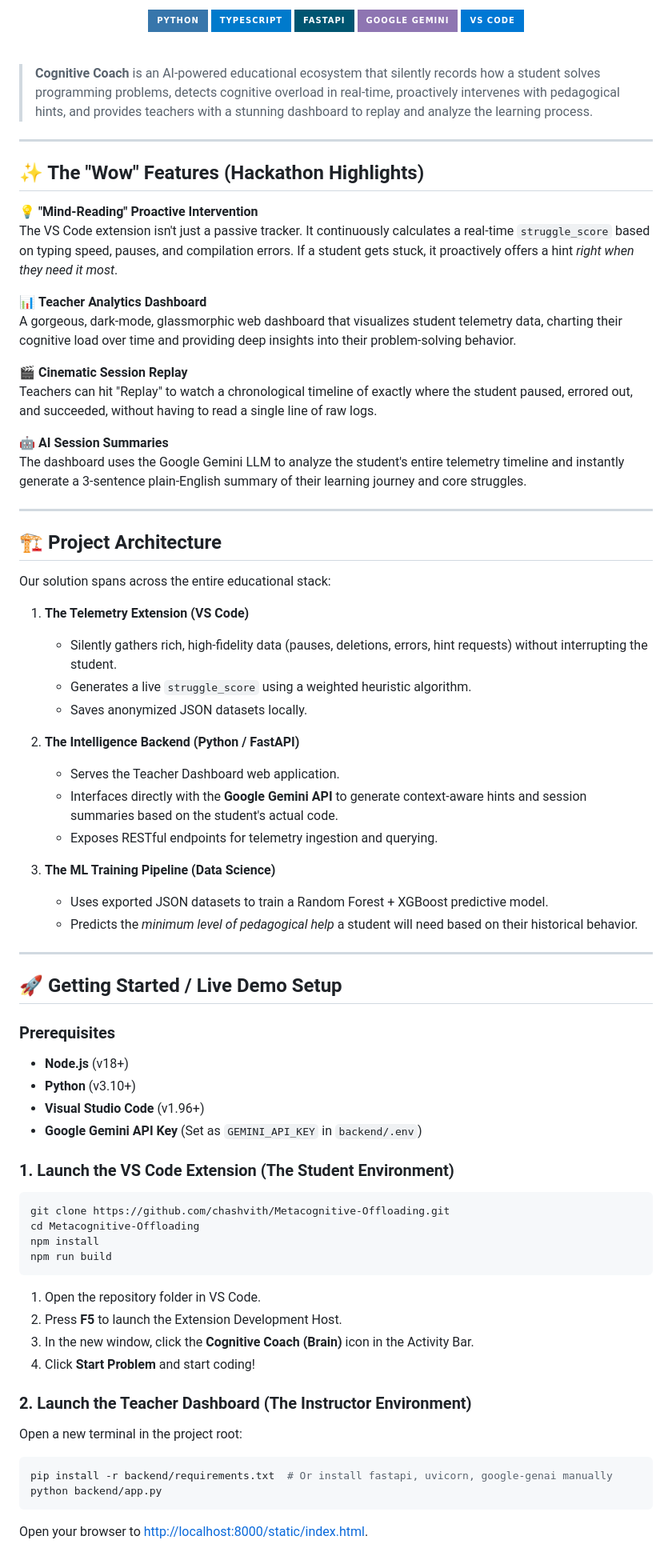
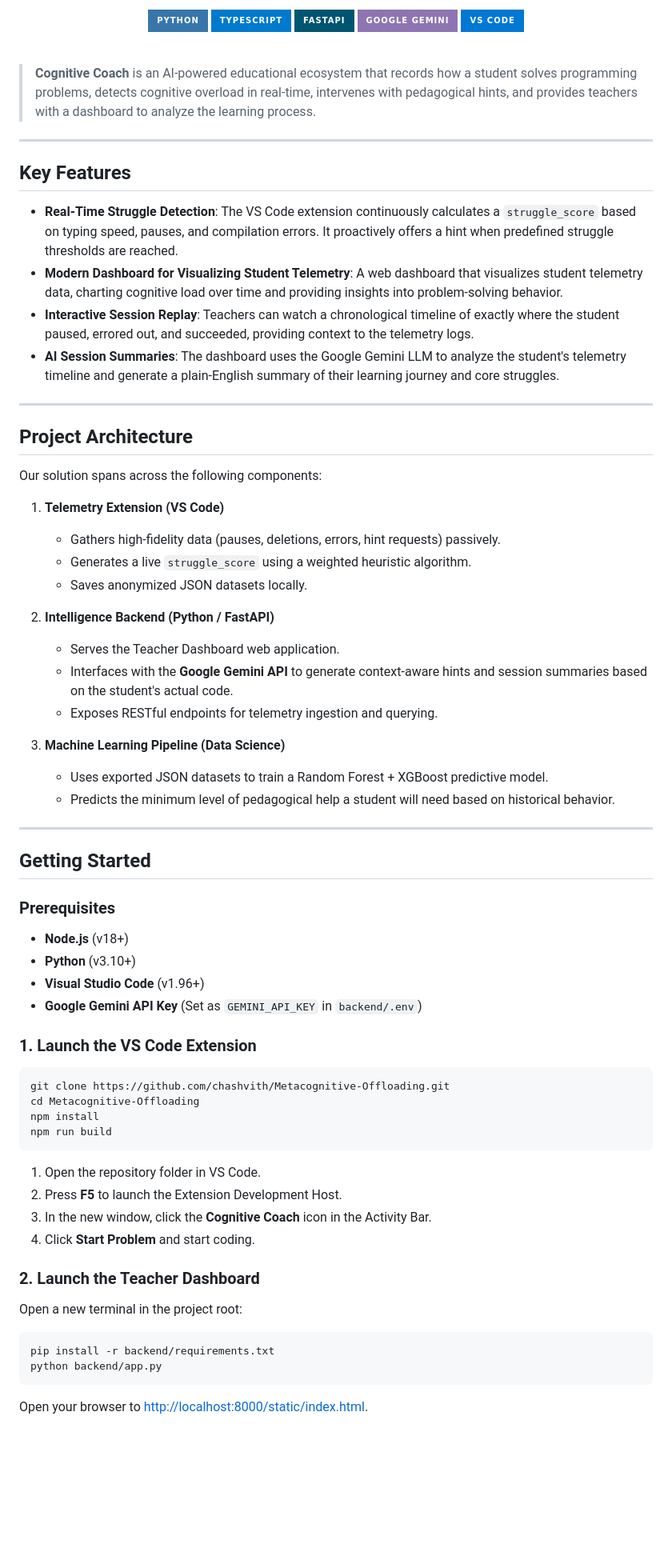
Before and after one commit to chashvith/Metacognitive-Offloading, a Markdown page: README.md, the part around one of its changes. Shown at 80% size. GitHub-like rendering; badges without logos; blank space fills up the shorter version.

Commit message:
docs: professionalize README tone

````diff
--- a/README.md
+++ b/README.md
@@ -13,47 +12,40 @@
 
 <br/>
 
-> **Cognitive Coach** is an AI-powered educational ecosystem that silently records how a student solves programming problems, detects cognitive overload in real-time, proactively intervenes with pedagogical hints, and provides teachers with a stunning dashboard to replay and analyze the learning process.
+> **Cognitive Coach** is an AI-powered educational ecosystem that records how a student solves programming problems, detects cognitive overload in real-time, intervenes with pedagogical hints, and provides teachers with a dashboard to analyze the learning process.
 
 ---
 
-## ✨ The "Wow" Features (Hackathon Highlights)
+## Key Features
 
-💡 **"Mind-Reading" Proactive Intervention**
-The VS Code extension isn't just a passive tracker. It continuously calculates a real-time `struggle_score` based on typing speed, pauses, and compilation errors. If a student gets stuck, it proactively offers a hint *right when they need it most*.
-
-📊 **Teacher Analytics Dashboard**
-A gorgeous, dark-mode, glassmorphic web dashboard that visualizes student telemetry data, charting their cognitive load over time and providing deep insights into their problem-solving behavior.
-
-🎬 **Cinematic Session Replay**
-Teachers can hit "Replay" to watch a chronological timeline of exactly where the student paused, errored out, and succeeded, without having to read a single line of raw logs.
-
-🤖 **AI Session Summaries**
-The dashboard uses the Google Gemini LLM to analyze the student's entire telemetry timeline and instantly generate a 3-sentence plain-English summary of their learning journey and core struggles.
+- **Real-Time Struggle Detection**: The VS Code extension continuously calculates a `struggle_score` based on typing speed, pauses, and compilation errors. It proactively offers a hint when predefined struggle thresholds are reached.
+- **Modern Dashboard for Visualizing Student Telemetry**: A web dashboard that visualizes student telemetry data, charting cognitive load over time and providing insights into problem-solving behavior.
+- **Interactive Session Replay**: Teachers can watch a chronological timeline of exactly where the student paused, errored out, and succeeded, providing context to the telemetry logs.
+- **AI Session Summaries**: The dashboard uses the Google Gemini LLM to analyze the student's telemetry timeline and generate a plain-English summary of their learning journey and core struggles.
 
 ---
 
-## 🏗️ Project Architecture
+## Project Architecture
 
-Our solution spans across the entire educational stack:
+Our solution spans across the following components:
 
-1. **The Telemetry Extension (VS Code)**
-   - Silently gathers rich, high-fidelity data (pauses, deletions, errors, hint requests) without interrupting the student.
+1. **Telemetry Extension (VS Code)**
+   - Gathers high-fidelity data (pauses, deletions, errors, hint requests) passively.
    - Generates a live `struggle_score` using a weighted heuristic algorithm.
    - Saves anonymized JSON datasets locally.
 
-2. **The Intelligence Backend (Python / FastAPI)**
+2. **Intelligence Backend (Python / FastAPI)**
    - Serves the Teacher Dashboard web application.
-   - Interfaces directly with the **Google Gemini API** to generate context-aware hints and session summaries based on the student's actual code.
+   - Interfaces with the **Google Gemini API** to generate context-aware hints and session summaries based on the student's actual code.
    - Exposes RESTful endpoints for telemetry ingestion and querying.
 
-3. **The ML Training Pipeline (Data Science)**
+3. **Machine Learning Pipeline (Data Science)**
    - Uses exported JSON datasets to train a Random Forest + XGBoost predictive model.
-   - Predicts the *minimum level of pedagogical help* a student will need based on their historical behavior.
+   - Predicts the minimum level of pedagogical help a student will need based on historical behavior.
 
 ---
 
-## 🚀 Getting Started / Live Demo Setup
+## Getting Started
 
 ### Prerequisites
 - **Node.js** (v18+)
@@ -61,7 +53,7 @@ Our solution spans across the entire educational stack:
 - **Visual Studio Code** (v1.96+)
 - **Google Gemini API Key** (Set as `GEMINI_API_KEY` in `backend/.env`)
 
-### 1. Launch the VS Code Extension (The Student Environment)
+### 1. Launch the VS Code Extension
 ```bash
 git clone https://github.com/chashvith/Metacognitive-Offloading.git
 cd Metacognitive-Offloading
@@ -70,13 +62,13 @@ npm run build
 ```
 1. Open the repository folder in VS Code.
 2. Press **F5** to launch the Extension Development Host.
-3. In the new window, click the **Cognitive Coach (Brain)** icon in the Activity Bar.
-4. Click **Start Problem** and start coding!
+3. In the new window, click the **Cognitive Coach** icon in the Activity Bar.
+4. Click **Start Problem** and start coding.
 
-### 2. Launch the Teacher Dashboard (The Instructor Environment)
+### 2. Launch the Teacher Dashboard
 Open a new terminal in the project root:
 ```bash
-pip install -r backend/requirements.txt  # Or install fastapi, uvicorn, google-genai manually
+pip install -r backend/requirements.txt
 python backend/app.py
 ```
 Open your browser to [http://localhost:8000/static/index.html](http://localhost:8000/static/index.html).
````
Also changed, not shown: other parts of README.md (+5 -8 lines).
